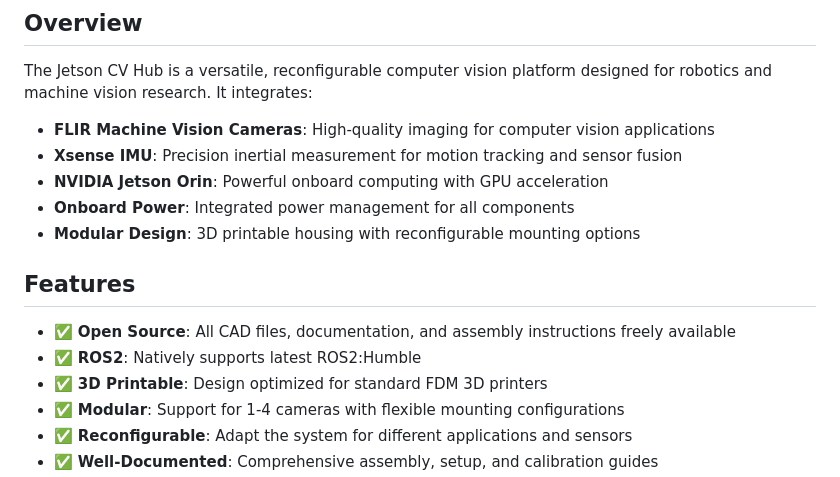
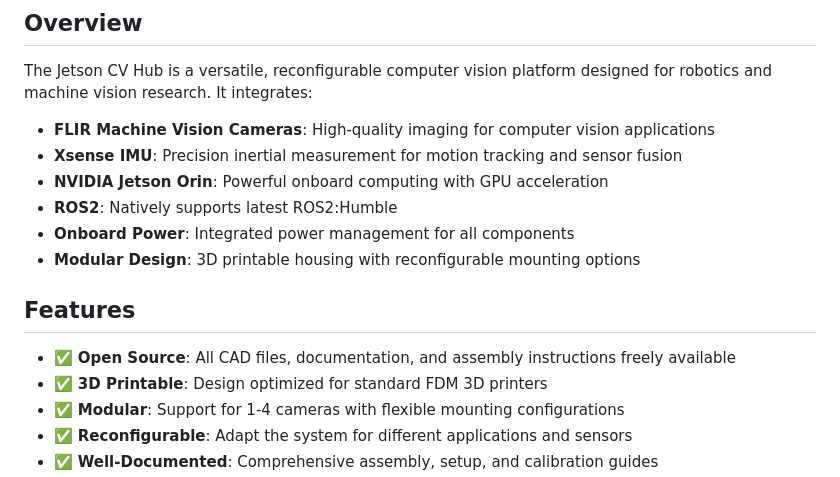
Before and after one commit to SasaKuruppuarachchi/jetson-cv-hub, a Markdown page: README.md, the part around the change. GitHub-like rendering.

```diff
--- a/README.md
+++ b/README.md
@@ -11,13 +11,13 @@ The Jetson CV Hub is a versatile, reconfigurable computer vision platform design
 - **FLIR Machine Vision Cameras**: High-quality imaging for computer vision applications
 - **Xsense IMU**: Precision inertial measurement for motion tracking and sensor fusion
 - **NVIDIA Jetson Orin**: Powerful onboard computing with GPU acceleration
+- **ROS2**: Natively supports latest ROS2:Humble
 - **Onboard Power**: Integrated power management for all components
 - **Modular Design**: 3D printable housing with reconfigurable mounting options
 
 ## Features
 
 - ✅ **Open Source**: All CAD files, documentation, and assembly instructions freely available
-- ✅ **ROS2**: Natively supports latest ROS2:Humble
 - ✅ **3D Printable**: Design optimized for standard FDM 3D printers
 - ✅ **Modular**: Support for 1-4 cameras with flexible mounting configurations
 - ✅ **Reconfigurable**: Adapt the system for different applications and sensors
```
